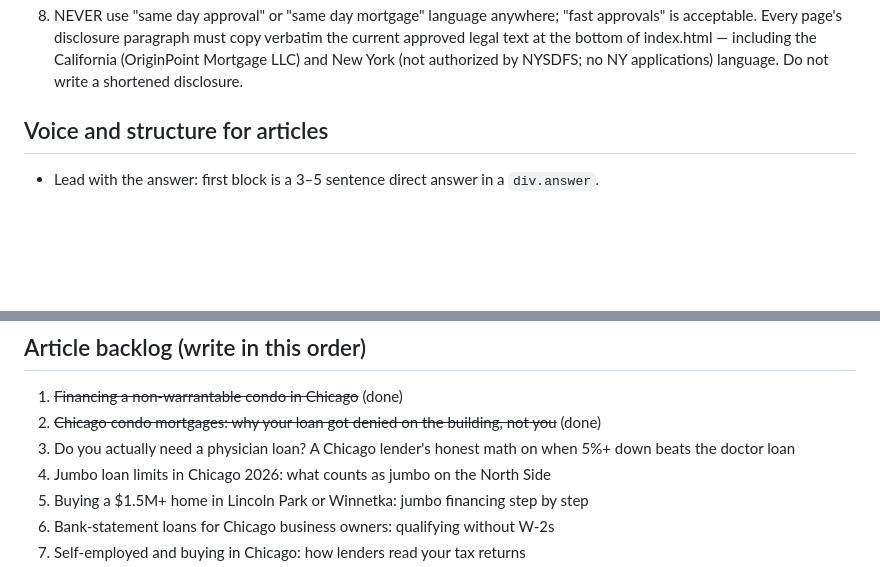
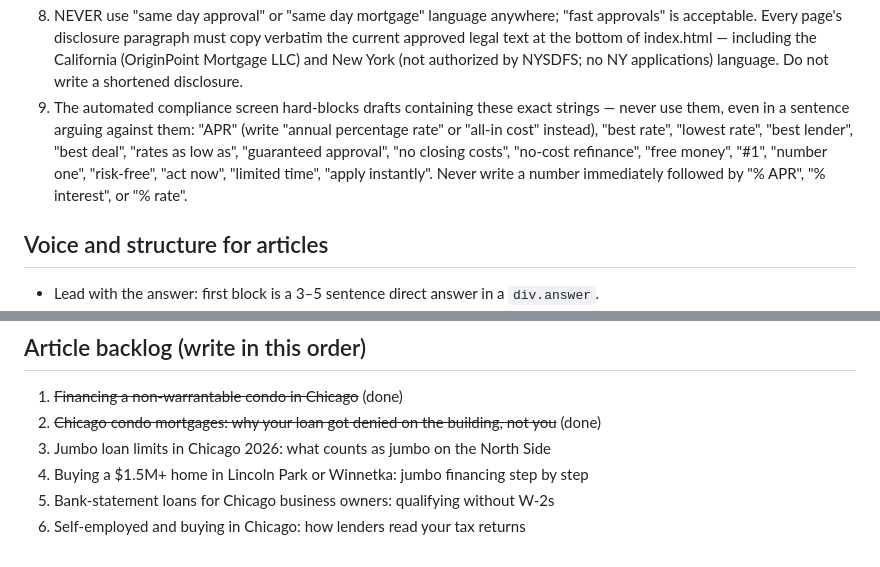
Before and after one commit to MarcusAurelius45/kylegillespiemortgage, a Markdown page: CLAUDE.md, 2 parts joined by grey strips. GitHub-like rendering; blank space fills up the shorter version.

```diff
--- a/CLAUDE.md
+++ b/CLAUDE.md
@@ -23,6 +23,7 @@ Every page, every draft, always:
    articles directly to main.
 7. Physician/doctor loans: NEVER mention or imply 100% financing or zero-down options. Kyle's physician offering is 95% LTV maximum; frame       physician-loan content as honest comparison (when the product helps vs. when a conventional loan with 5%+ down is better), never as a         competitive-LTV pitch.
 8. NEVER use "same day approval" or "same day mortgage" language anywhere; "fast approvals" is acceptable. Every page's disclosure paragraph must copy verbatim the current approved legal text at the bottom of index.html — including the California (OriginPoint Mortgage LLC) and New York (not authorized by NYSDFS; no NY applications) language. Do not write a shortened disclosure.
+9. The automated compliance screen hard-blocks drafts containing these exact strings — never use them, even in a sentence arguing against them: "APR" (write "annual percentage rate" or "all-in cost" instead), "best rate", "lowest rate", "best lender", "best deal", "rates as low as", "guaranteed approval", "no closing costs", "no-cost refinance", "free money", "#1", "number one", "risk-free", "act now", "limited time", "apply instantly". Never write a number immediately followed by "% APR", "% interest", or "% rate".
 
 ## Voice and structure for articles
 
@@ -49,7 +50,6 @@ Every page, every draft, always:
 
 1. ~~Financing a non-warrantable condo in Chicago~~ (done)
 2. ~~Chicago condo mortgages: why your loan got denied on the building, not you~~ (done)
-3. Do you actually need a physician loan? A Chicago lender's honest math on when 5%+ down beats the doctor loan
 4. Jumbo loan limits in Chicago 2026: what counts as jumbo on the North Side
 5. Buying a $1.5M+ home in Lincoln Park or Winnetka: jumbo financing step by step
 6. Bank-statement loans for Chicago business owners: qualifying without W-2s
```
